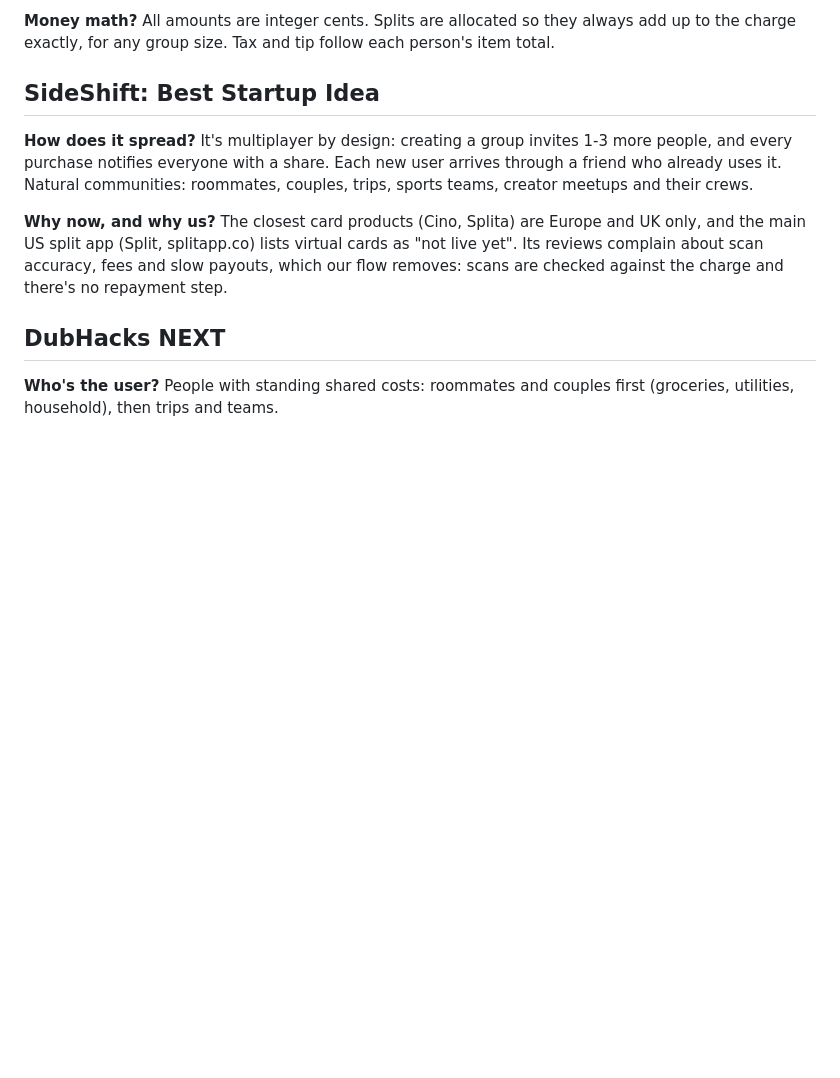
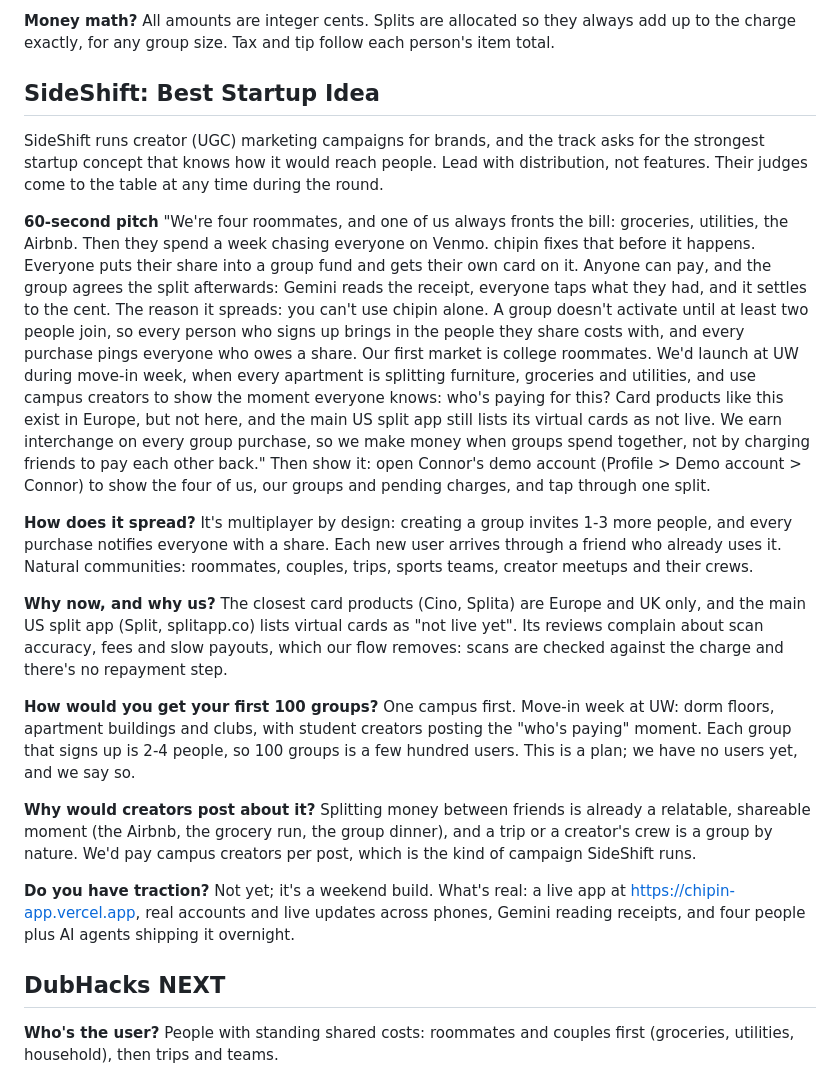
Before and after one commit to henryehrnman/Split-Bill, a Markdown page: docs/QA-PREP.md, the part around the change. Rendered like a GitHub page; blank space fills up the shorter version.

Commit message:
Add a 60-second SideShift pitch and launch-plan answers to the judge cheat sheet
Co-Authored-By: Claude Opus 5.5 <noreply@anthropic.com>

```diff
--- a/docs/QA-PREP.md
+++ b/docs/QA-PREP.md
@@ -64,11 +64,28 @@ All amounts are integer cents. Splits are allocated so they always add up to the
 
 ## SideShift: Best Startup Idea
 
+SideShift runs creator (UGC) marketing campaigns for brands, and the track asks for the strongest startup concept that knows how it would reach people. Lead with distribution, not features. Their judges come to the table at any time during the round.
+
+**60-second pitch**
+"We're four roommates, and one of us always fronts the bill: groceries, utilities, the Airbnb. Then they spend a week chasing everyone on Venmo. chipin fixes that before it happens. Everyone puts their share into a group fund and gets their own card on it. Anyone can pay, and the group agrees the split afterwards: Gemini reads the receipt, everyone taps what they had, and it settles to the cent.
+The reason it spreads: you can't use chipin alone. A group doesn't activate until at least two people join, so every person who signs up brings in the people they share costs with, and every purchase pings everyone who owes a share. Our first market is college roommates. We'd launch at UW during move-in week, when every apartment is splitting furniture, groceries and utilities, and use campus creators to show the moment everyone knows: who's paying for this?
+Card products like this exist in Europe, but not here, and the main US split app still lists its virtual cards as not live. We earn interchange on every group purchase, so we make money when groups spend together, not by charging friends to pay each other back."
+Then show it: open Connor's demo account (Profile > Demo account > Connor) to show the four of us, our groups and pending charges, and tap through one split.
+
 **How does it spread?**
 It's multiplayer by design: creating a group invites 1-3 more people, and every purchase notifies everyone with a share. Each new user arrives through a friend who already uses it. Natural communities: roommates, couples, trips, sports teams, creator meetups and their crews.
 
 **Why now, and why us?**
 The closest card products (Cino, Splita) are Europe and UK only, and the main US split app (Split, splitapp.co) lists virtual cards as "not live yet". Its reviews complain about scan accuracy, fees and slow payouts, which our flow removes: scans are checked against the charge and there's no repayment step.
+
+**How would you get your first 100 groups?**
+One campus first. Move-in week at UW: dorm floors, apartment buildings and clubs, with student creators posting the "who's paying" moment. Each group that signs up is 2-4 people, so 100 groups is a few hundred users. This is a plan; we have no users yet, and we say so.
+
+**Why would creators post about it?**
+Splitting money between friends is already a relatable, shareable moment (the Airbnb, the grocery run, the group dinner), and a trip or a creator's crew is a group by nature. We'd pay campus creators per post, which is the kind of campaign SideShift runs.
+
+**Do you have traction?**
+Not yet; it's a weekend build. What's real: a live app at https://chipin-app.vercel.app, real accounts and live updates across phones, Gemini reading receipts, and four people plus AI agents shipping it overnight.
 
 ## DubHacks NEXT
 
```
